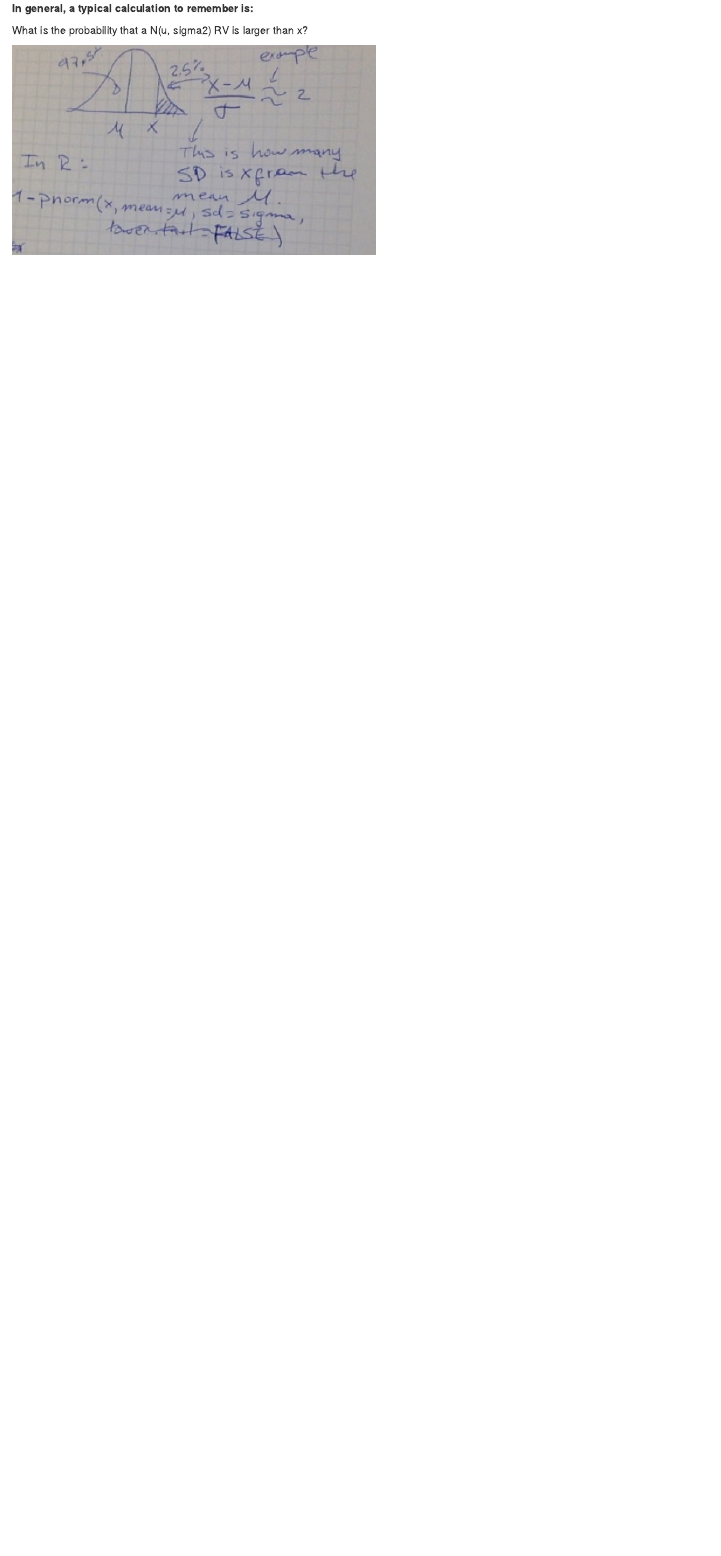
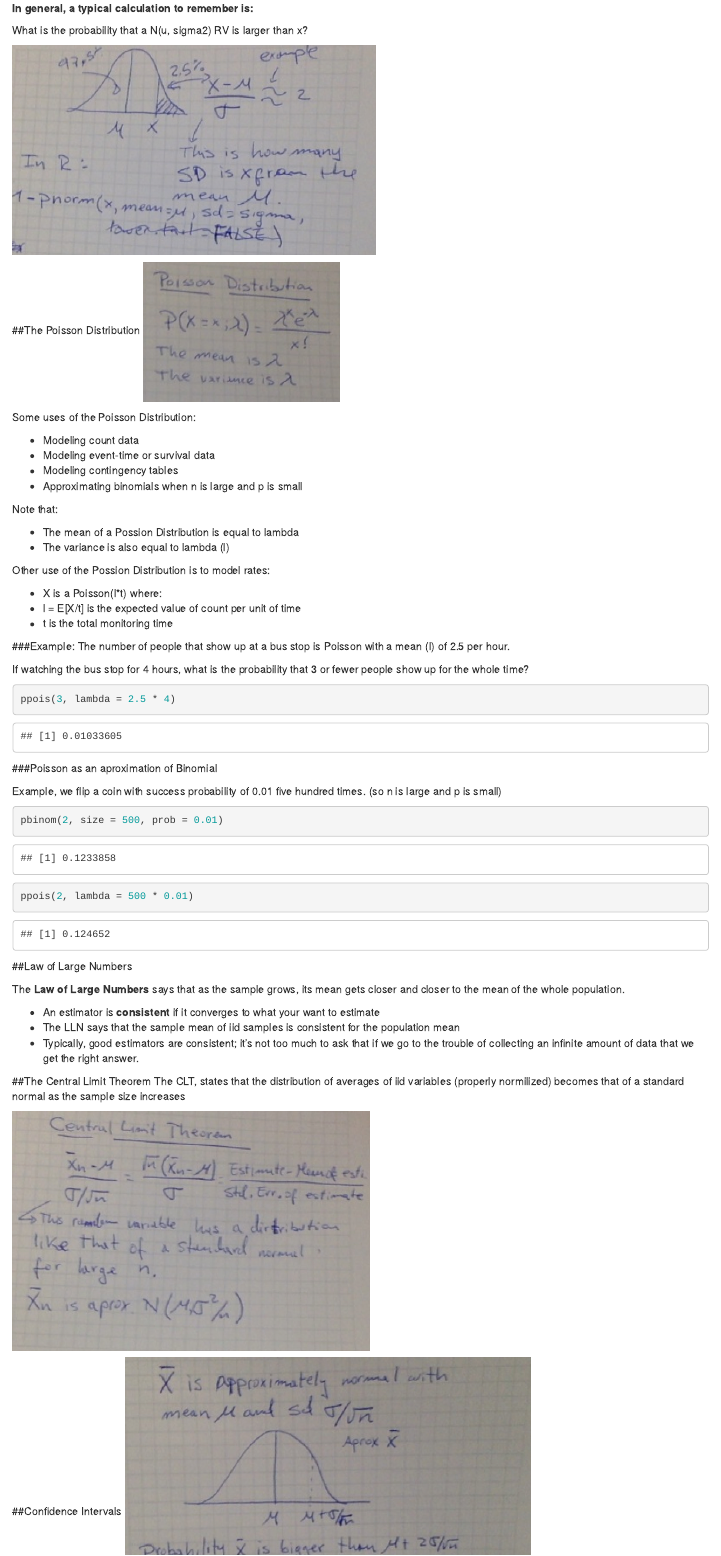
Before and after one commit to saulugo/statistical_inference, an R Markdown document (statistical_inference.Rmd): the page in a window 1100 px wide, from 11270 px down. Rendered offline with R 4.5, knitr and Pandoc, with nearby package versions; some code elsewhere in the file could not run offline.

Commit message:
working on week2 notes

````diff
--- a/statistical_inference.Rmd
+++ b/statistical_inference.Rmd
@@ -307,3 +307,61 @@ Similary, we should remember the following percentiles of the normal distributio
 What is the probability that a N(u, sigma2) RV is larger than x?
 
 <img src="./img/si_022.png">
+
+##The Poisson Distribution
+<img src="./img/si_023.png">
+
+Some uses of the Poisson Distribution:
+
+- Modeling count data
+- Modeling event-time or survival data
+- Modeling contingency tables
+- Approximating binomials when n is large and p is small
+
+Note that:
+
+- The mean of a Possion Distribution is equal to lambda
+- The variance is also equal to lambda (l)
+
+Other use of the Possion Distribution is to model rates:
+
+- X is a Poisson(l*t) where:
+- l = E[X/t] is the expected value of count per unit of time
+- t is the total monitoring time
+
+###Example:
+The number of people that show up at a bus stop is Poisson with a mean (l) of 2.5 per hour.
+
+If watching the bus stop for 4 hours, what is the probability that 3 or fewer people show up for the whole time?
+
+```{r poisson_example}
+
+ppois(3, lambda = 2.5 * 4)
+
+```
+
+###Poisson as an aproximation of Binomial
+
+Example, we flip a coin with success probability of 0.01 five hundred times. (so n is large and p is small)
+
+```{r poisson_binomial_example}
+
+pbinom(2, size = 500, prob = 0.01)
+
+ppois(2, lambda = 500 * 0.01)
+```
+
+##Law of Large Numbers
+
+The **Law of Large Numbers** says that as the sample grows, its mean gets closer and closer to the mean of the whole population.
+
+- An estimator is **consistent** if it converges to what your want to estimate
+- The LLN says that the sample mean of iid samples is consistent for the population mean
+- Typically, good estimators are consistent; it's not too much to ask that if we go to the trouble of collecting an infinite amount of data that we get the right answer.
+
+##The Central Limit Theorem
+The CLT, states that the distribution of averages of iid variables (properly normilized) becomes that of a standard normal as the sample size increases
+
+<img src="./img/si_024.png">
+
+##Confidence Intervals
````
Also changed, not shown: img/si_023.png (added), img/si_024.png (added), img/si_025.png (added), img/si_026.png (added), statistical_inference.md, statistical_inference.Rmd (28 more changed lines).
